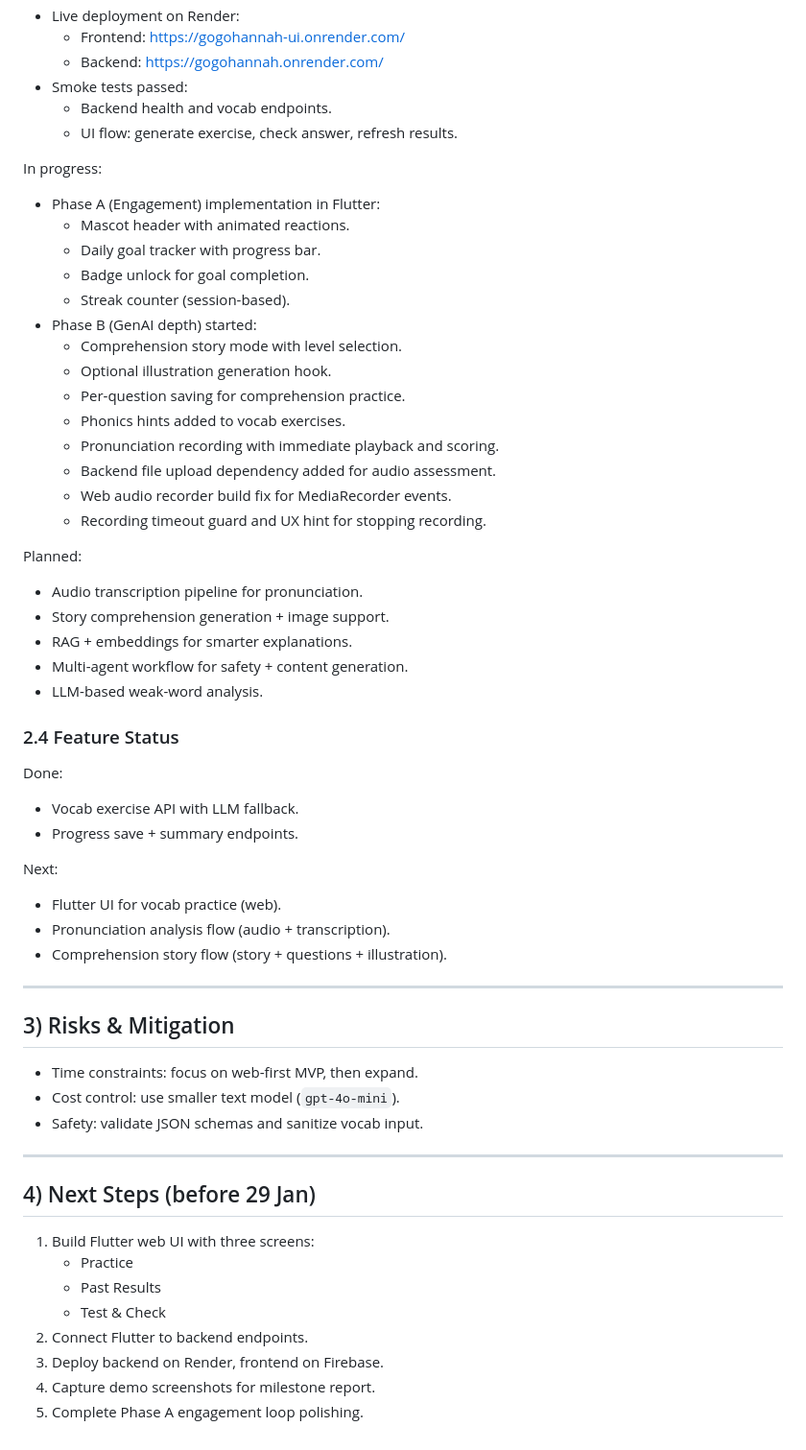
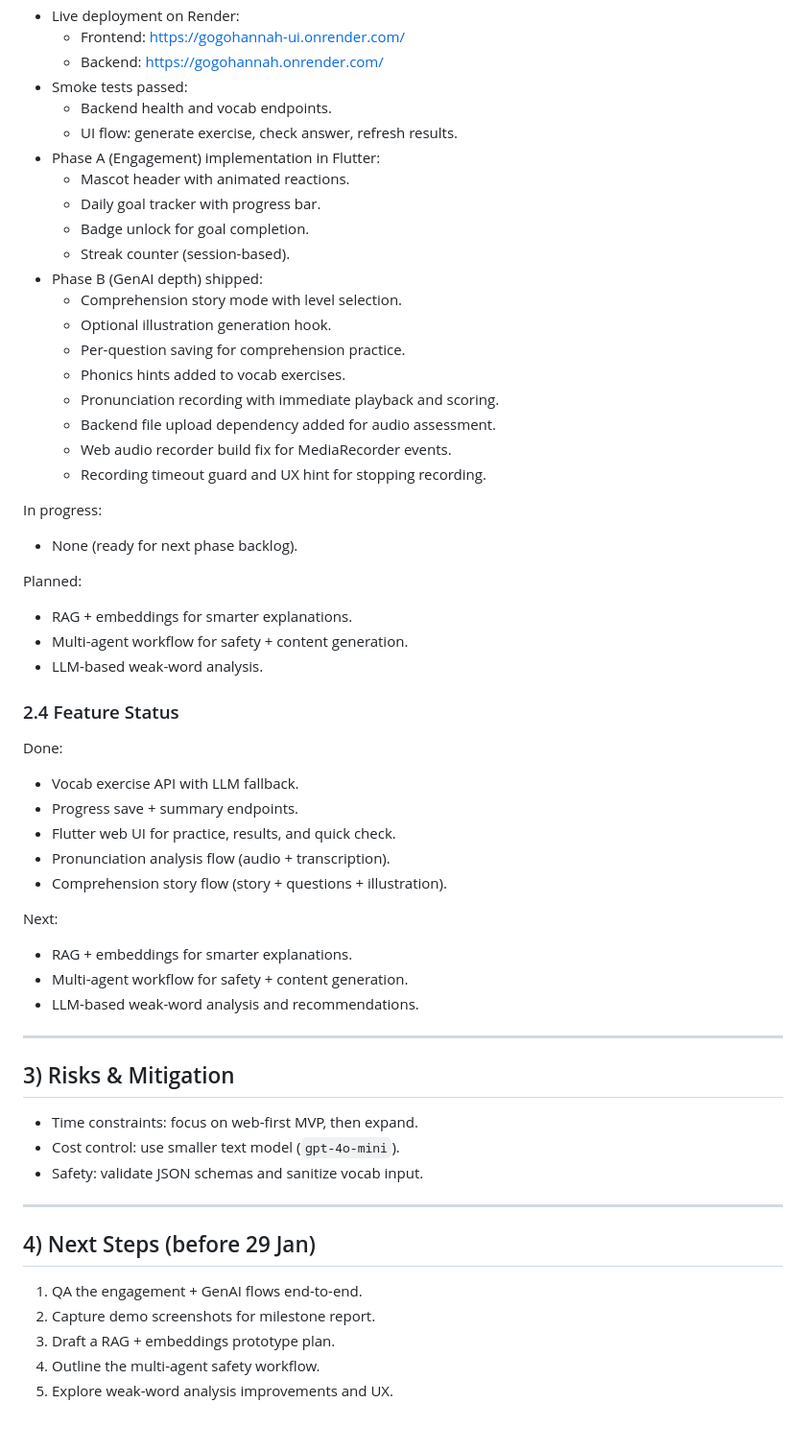
Before and after one commit to tcteh86/GoGoHannah, a Markdown page: Requirement/MILESTONE_REPORT.md, the part around the change. Shown at 96% size. GitHub-like rendering.

Commit message:
Update milestone report progress
Co-authored-by: tcteh86 <tcteh86@gmail.com>

```diff
--- a/Requirement/MILESTONE_REPORT.md
+++ b/Requirement/MILESTONE_REPORT.md
@@ -53,14 +53,12 @@ Completed:
 - Smoke tests passed:
   - Backend health and vocab endpoints.
   - UI flow: generate exercise, check answer, refresh results.
-
-In progress:
 - Phase A (Engagement) implementation in Flutter:
   - Mascot header with animated reactions.
   - Daily goal tracker with progress bar.
   - Badge unlock for goal completion.
   - Streak counter (session-based).
-- Phase B (GenAI depth) started:
+- Phase B (GenAI depth) shipped:
   - Comprehension story mode with level selection.
   - Optional illustration generation hook.
   - Per-question saving for comprehension practice.
@@ -70,9 +68,10 @@ In progress:
   - Web audio recorder build fix for MediaRecorder events.
   - Recording timeout guard and UX hint for stopping recording.
 
+In progress:
+- None (ready for next phase backlog).
+
 Planned:
-- Audio transcription pipeline for pronunciation.
-- Story comprehension generation + image support.
 - RAG + embeddings for smarter explanations.
 - Multi-agent workflow for safety + content generation.
 - LLM-based weak-word analysis.
@@ -81,11 +80,14 @@ Planned:
 Done:
 - Vocab exercise API with LLM fallback.
 - Progress save + summary endpoints.
+- Flutter web UI for practice, results, and quick check.
+- Pronunciation analysis flow (audio + transcription).
+- Comprehension story flow (story + questions + illustration).
 
 Next:
-- Flutter UI for vocab practice (web).
-- Pronunciation analysis flow (audio + transcription).
-- Comprehension story flow (story + questions + illustration).
+- RAG + embeddings for smarter explanations.
+- Multi-agent workflow for safety + content generation.
+- LLM-based weak-word analysis and recommendations.
 
 ---
 
@@ -97,11 +99,8 @@ Next:
 ---
 
 ## 4) Next Steps (before 29 Jan)
-1) Build Flutter web UI with three screens:
-   - Practice
-   - Past Results
-   - Test & Check
-2) Connect Flutter to backend endpoints.
-3) Deploy backend on Render, frontend on Firebase.
-4) Capture demo screenshots for milestone report.
-5) Complete Phase A engagement loop polishing.
+1) QA the engagement + GenAI flows end-to-end.
+2) Capture demo screenshots for milestone report.
+3) Draft a RAG + embeddings prototype plan.
+4) Outline the multi-agent safety workflow.
+5) Explore weak-word analysis improvements and UX.
```
